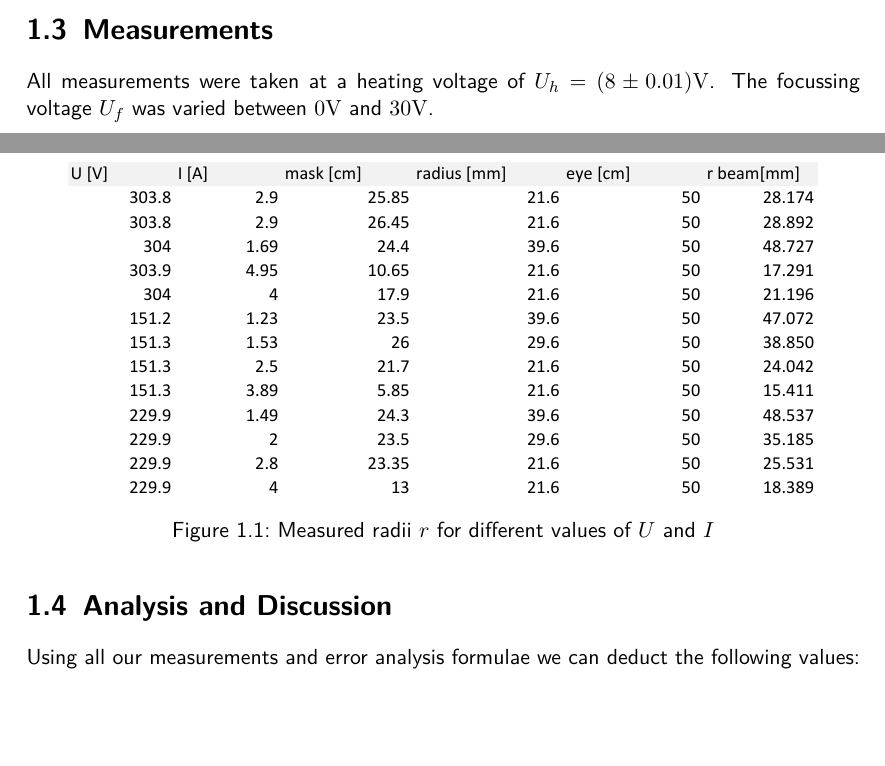
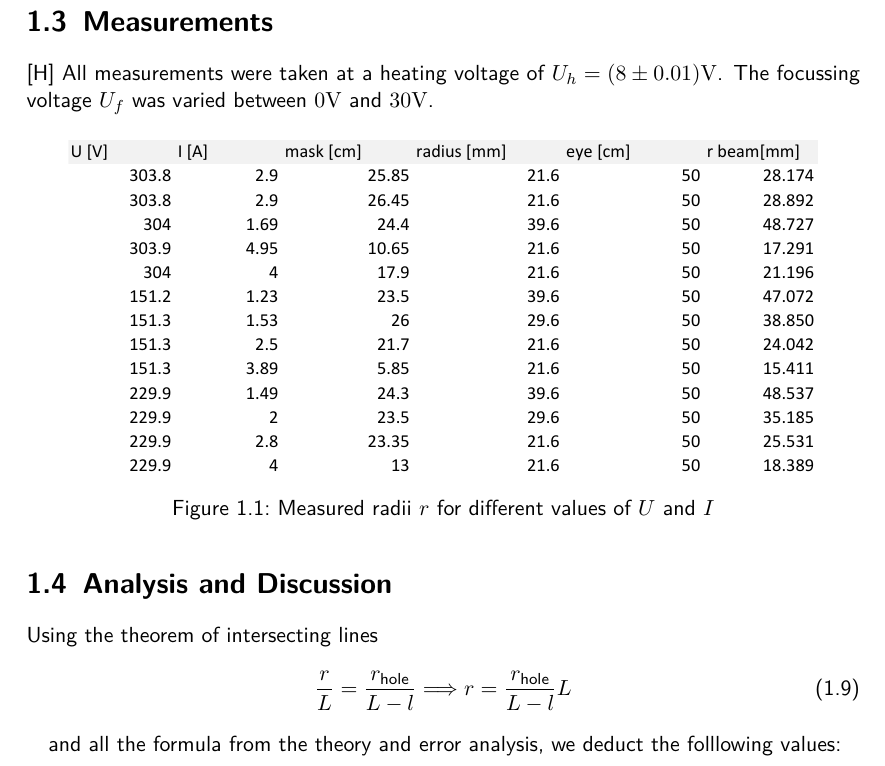
Before and after one commit to HappyEmu/physics-reports, a LaTeX document (exp10/report/report10.tex): two parts of pages 4 and 5 of 7 before the commit and part of page 5 of 8 after it, the two joined at a grey line, cut so that both start at the same text, the shorter picture padded with empty space. Compiled offline with pdfLaTeX.

Commit message:
asdkfjöl 	modified:   exp10/report/report10.tex

```diff
--- a/exp10/report/report10.tex
+++ b/exp10/report/report10.tex
@@ -103,7 +103,8 @@ The materials used in this experiment are the following:
 \subsection{Assembly and Execution}
 For this experiment, the Teltron tube and the Helmholtz coils are connected to the power supplies and powered on. As soon as the electron beam is visible, the amperage of the Helmholtz coils is increased up to the point where the electron beam marks a circular trail. Using the hole (at distance L) and the mask (at distance l), the radius of the circle is measured. This procedure is then repeated for some acceleration voltages and different coil amperages.
 
-\section{Measurements}
+\newpage
+\section{Measurements}[H]
 All measurements were taken at a heating voltage of $U_h = (8 \pm 0.01) \unit{V}$. The focussing voltage $U_f$ was varied between $0 \unit{V}$ and $30 \unit{V}$.
 
 \begin{figure}[H]
@@ -114,8 +115,12 @@ All measurements were taken at a heating voltage of $U_h = (8 \pm 0.01) \unit{V}
 \end{figure}
 
 \section{Analysis and Discussion}
+Using the theorem of intersecting lines
+\begin{equation}
+\frac{r}{L	} = \frac{r_{\text{hole}}}{L-l} \Longrightarrow r = \frac{r_{\text{hole}}}{L-l} L
+\end{equation}
 
-Using all our measurements and error analysis formulae we can deduct the following values:
+and all the formula from the theory and error analysis, we deduct the folllowing values:
 
 \begin{table}[H]
 \center
```
